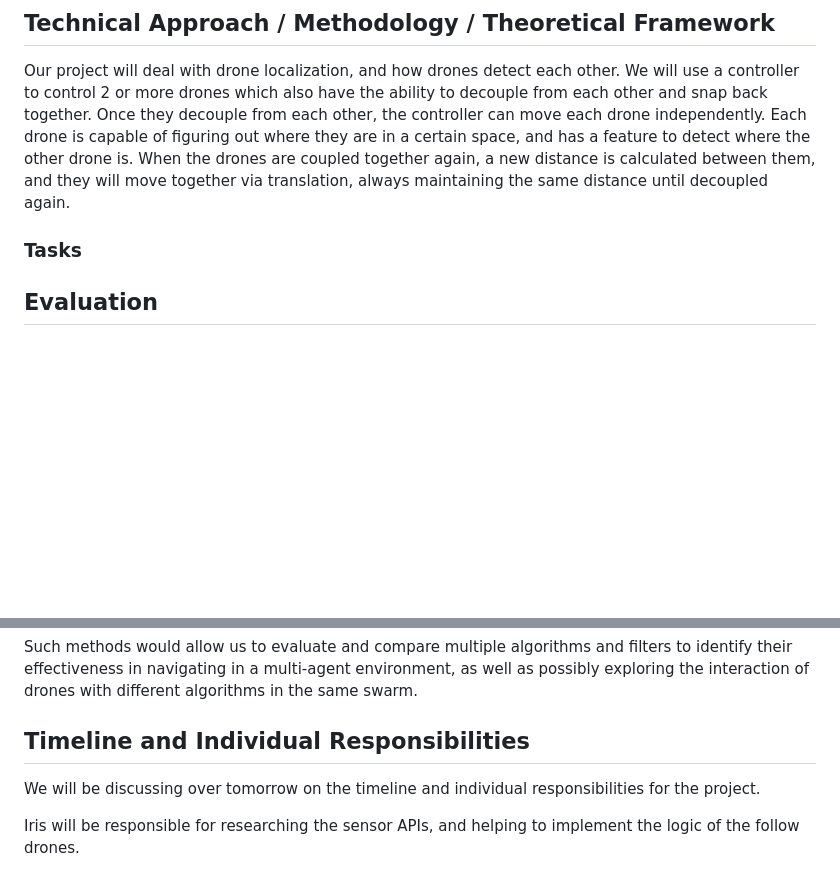
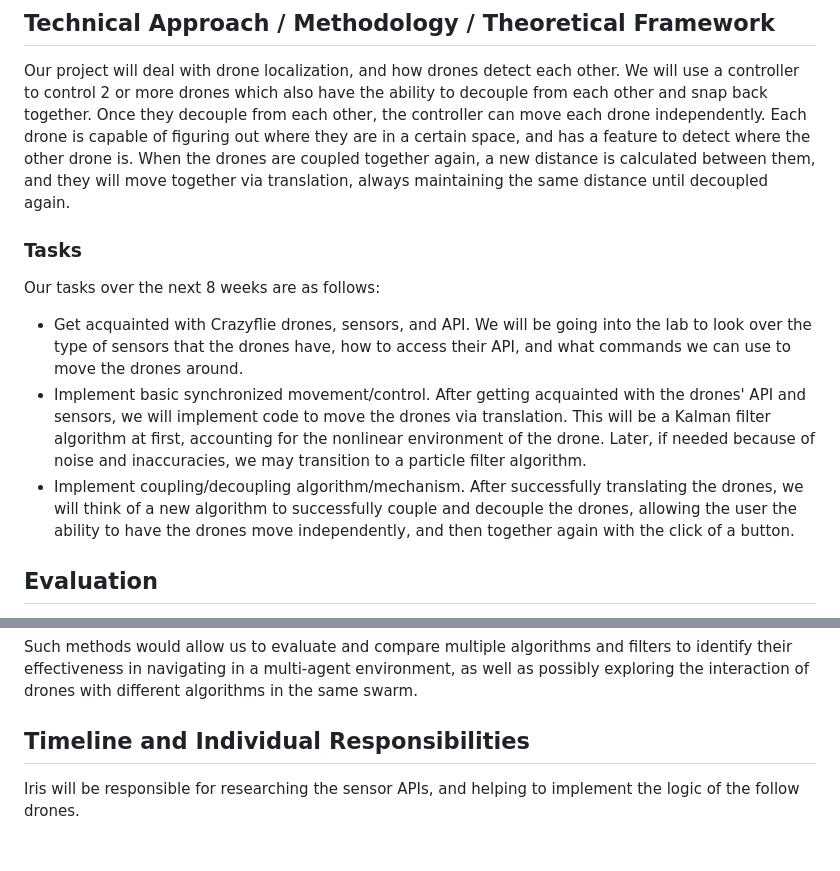
Before and after one commit to tanaynistala/labyrinth, a Markdown page: proposal.md, 2 parts joined by grey strips. GitHub-like rendering; blank space fills up the shorter version.

Commit message:
tasks done

```diff
--- a/proposal.md
+++ b/proposal.md
@@ -28,9 +28,26 @@ At the high-level many researchers have explored schemes for coordinating drone
 
 Our project will deal with drone localization, and how drones detect each other. We will use a controller to control 2 or more drones which also have the ability to decouple from each other and snap back together. Once they decouple from each other, the controller can move each drone independently. Each drone is capable of figuring out where they are in a certain space, and has a feature to detect where the other drone is. When the drones are coupled together again, a new distance is calculated between them, and they will move together via translation, always maintaining the same distance until decoupled again.
 
+
+
 ### Tasks
 
 [//]: # (Subsections are useful for breaking down the problem into sub-parts. For example, you could break down the tasks for your project and list them one by one.)
+
+Our tasks over the next 8 weeks are as follows:
+- Get acquainted with Crazyflie drones, sensors, and API. We will be going into
+the lab to look over the type of sensors that the drones have, how to access
+their API, and what commands we can use to move the drones around.
+- Implement basic synchronized movement/control. After getting acquainted with the
+drones' API and sensors, we will implement code to move the drones via
+translation. This will be a Kalman filter algorithm at first, accounting for the nonlinear
+environment of the drone. Later, if needed because of noise and inaccuracies, we
+may transition to a particle filter algorithm.
+- Implement coupling/decoupling algorithm/mechanism. After successfully translating
+the drones, we will think of a new algorithm to successfully couple and decouple the
+drones, allowing the user the ability to have the drones move independently, and
+then together again with the click of a button.
+
 
 ## Evaluation
 
@@ -47,8 +64,6 @@ Such methods would allow us to evaluate and compare multiple algorithms and filt
 ## Timeline and Individual Responsibilities
 
 [//]: # (State the timeline in terms of weeks and milestones you want to achieve. If working on a team, state what the individual responsibilities are at this point i.e., who is going to do what, these may of course change over the course of the project. [1].)
-
-We will be discussing over tomorrow on the timeline and individual responsibilities for the project.
 
 Iris will be responsible for researching the sensor APIs, and helping to implement the logic of the follow drones.
 
```
